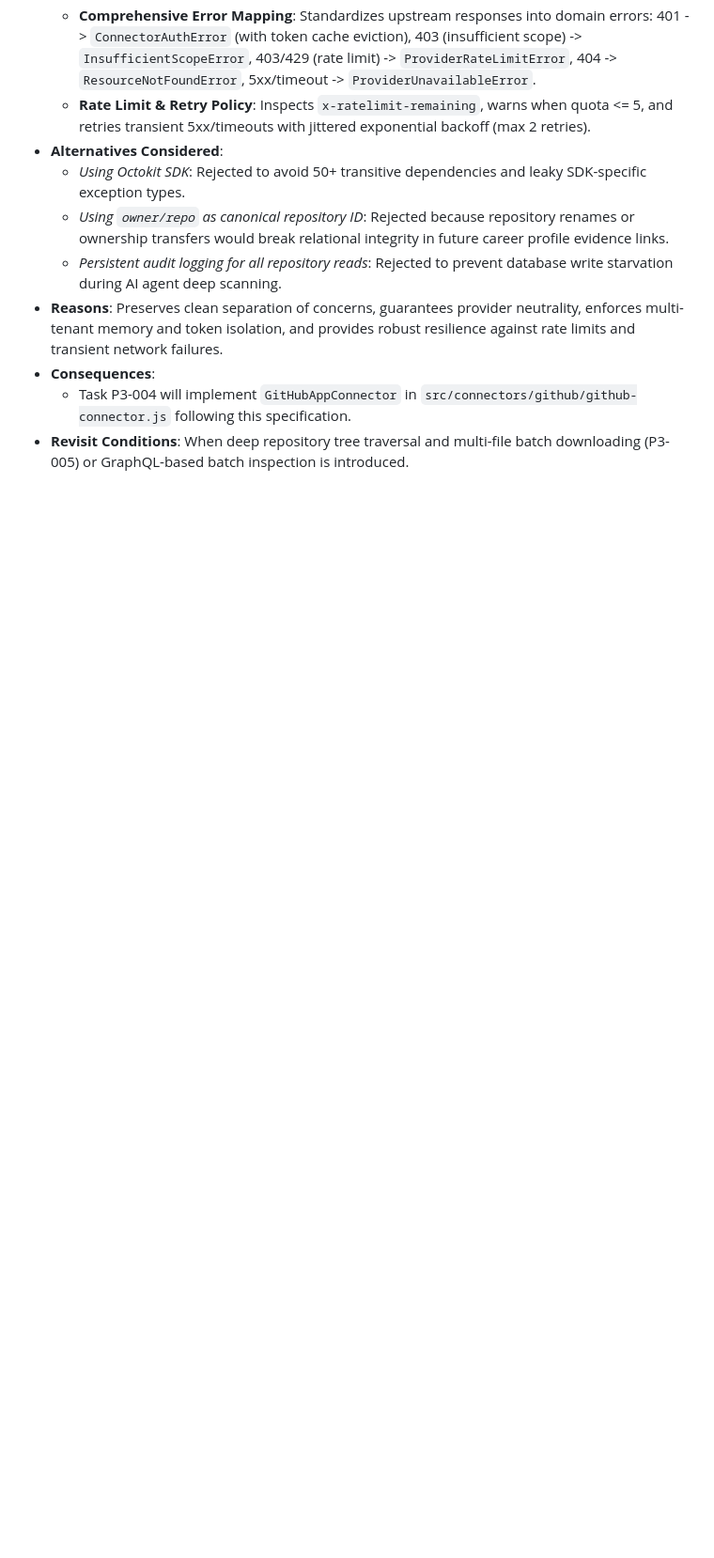
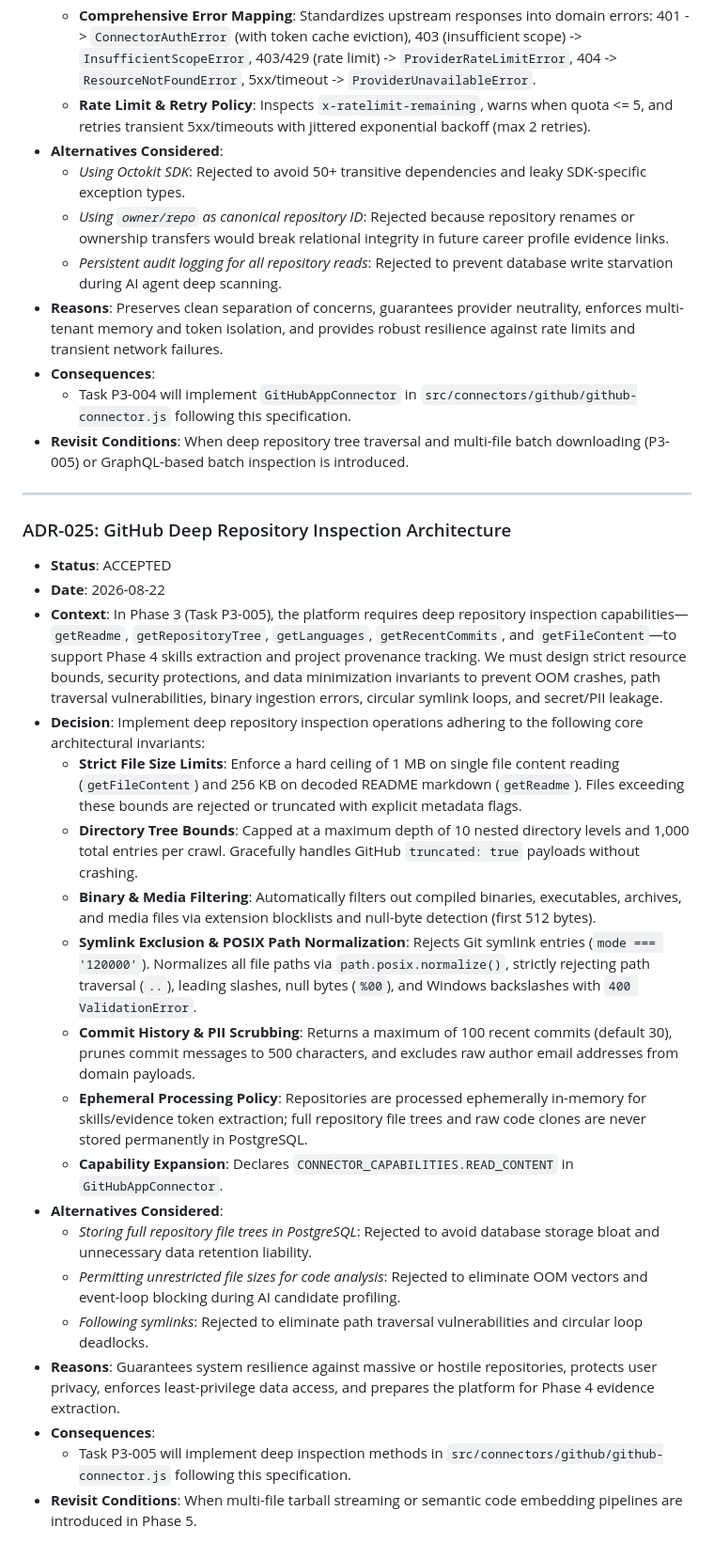
Before and after one commit to vishu1803/Ai-job-mcp, a Markdown page: docs/decisions.md, the part around the change. Shown at 94% size. GitHub-like rendering; blank space fills up the shorter version.

Commit message:
docs(github): define deep inspection architecture

```diff
--- a/docs/decisions.md
+++ b/docs/decisions.md
@@ -467,3 +467,26 @@
 * **Consequences**:
   * Task P3-004 will implement `GitHubAppConnector` in `src/connectors/github/github-connector.js` following this specification.
 * **Revisit Conditions**: When deep repository tree traversal and multi-file batch downloading (P3-005) or GraphQL-based batch inspection is introduced.
+
+---
+
+### ADR-025: GitHub Deep Repository Inspection Architecture
+* **Status**: ACCEPTED
+* **Date**: 2026-08-22
+* **Context**: In Phase 3 (Task P3-005), the platform requires deep repository inspection capabilities—`getReadme`, `getRepositoryTree`, `getLanguages`, `getRecentCommits`, and `getFileContent`—to support Phase 4 skills extraction and project provenance tracking. We must design strict resource bounds, security protections, and data minimization invariants to prevent OOM crashes, path traversal vulnerabilities, binary ingestion errors, circular symlink loops, and secret/PII leakage.
+* **Decision**: Implement deep repository inspection operations adhering to the following core architectural invariants:
+  * **Strict File Size Limits**: Enforce a hard ceiling of 1 MB on single file content reading (`getFileContent`) and 256 KB on decoded README markdown (`getReadme`). Files exceeding these bounds are rejected or truncated with explicit metadata flags.
+  * **Directory Tree Bounds**: Capped at a maximum depth of 10 nested directory levels and 1,000 total entries per crawl. Gracefully handles GitHub `truncated: true` payloads without crashing.
+  * **Binary & Media Filtering**: Automatically filters out compiled binaries, executables, archives, and media files via extension blocklists and null-byte detection (first 512 bytes).
+  * **Symlink Exclusion & POSIX Path Normalization**: Rejects Git symlink entries (`mode === '120000'`). Normalizes all file paths via `path.posix.normalize()`, strictly rejecting path traversal (`..`), leading slashes, null bytes (`%00`), and Windows backslashes with `400 ValidationError`.
+  * **Commit History & PII Scrubbing**: Returns a maximum of 100 recent commits (default 30), prunes commit messages to 500 characters, and excludes raw author email addresses from domain payloads.
+  * **Ephemeral Processing Policy**: Repositories are processed ephemerally in-memory for skills/evidence token extraction; full repository file trees and raw code clones are never stored permanently in PostgreSQL.
+  * **Capability Expansion**: Declares `CONNECTOR_CAPABILITIES.READ_CONTENT` in `GitHubAppConnector`.
+* **Alternatives Considered**:
+  * *Storing full repository file trees in PostgreSQL*: Rejected to avoid database storage bloat and unnecessary data retention liability.
+  * *Permitting unrestricted file sizes for code analysis*: Rejected to eliminate OOM vectors and event-loop blocking during AI candidate profiling.
+  * *Following symlinks*: Rejected to eliminate path traversal vulnerabilities and circular loop deadlocks.
+* **Reasons**: Guarantees system resilience against massive or hostile repositories, protects user privacy, enforces least-privilege data access, and prepares the platform for Phase 4 evidence extraction.
+* **Consequences**:
+  * Task P3-005 will implement deep inspection methods in `src/connectors/github/github-connector.js` following this specification.
+* **Revisit Conditions**: When multi-file tarball streaming or semantic code embedding pipelines are introduced in Phase 5.
```
Also changed, not shown: docs/github-deep-inspection-architecture.md (added, +252 -0 lines).
